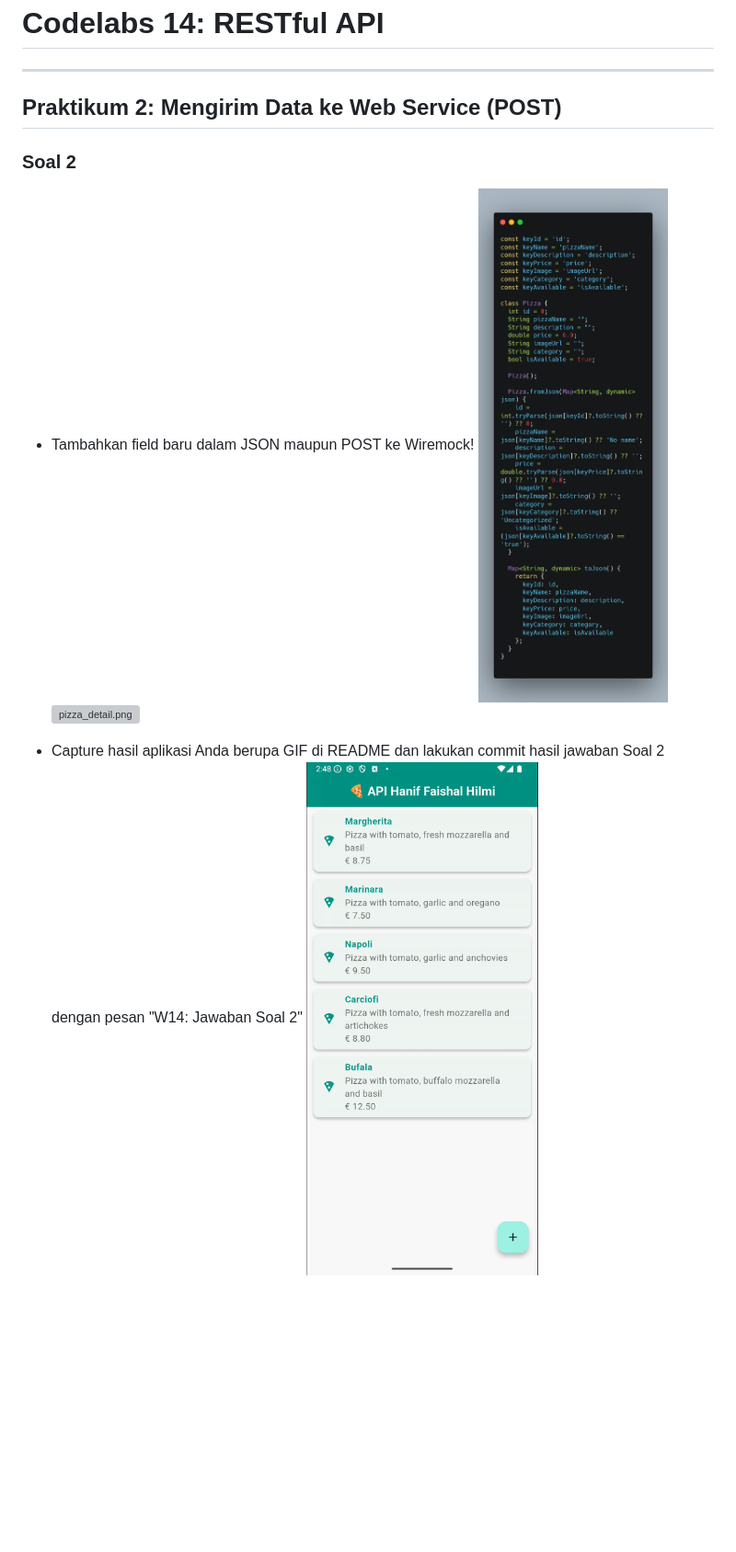
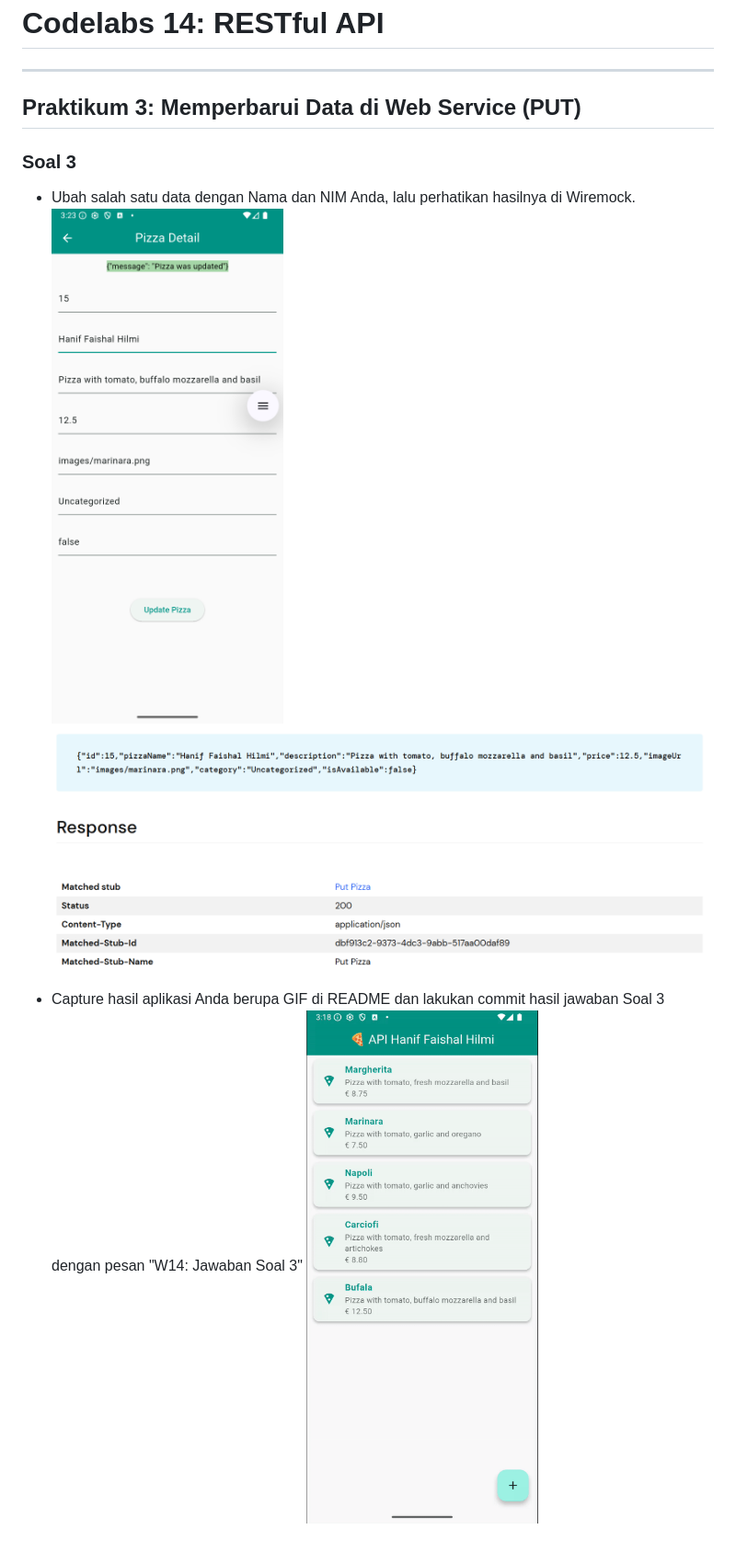
Before and after one commit to HanifFaishalH/store_data_hilmi, a Markdown page: README.md, the part around the change. Shown: that part at 92% size. Drawn GitHub-style; pictures changed too: assets/JS14/praktikum3/log_result.png (added), assets/JS14/praktikum3/p3_s3.png (added), assets/JS14/praktikum3/praktikum3.gif (added); blank space fills up the shorter version; grey boxes are pictures that could not be loaded.

Commit message:
W14: Jawaban soal 3

```diff
--- a/README.md
+++ b/README.md
@@ -7,13 +7,12 @@ Absen 15
 ---
 # Codelabs 14: RESTful API
 ---
-## Praktikum 2: Mengirim Data ke Web Service (POST)
+## Praktikum 3: Memperbarui Data di Web Service (PUT)
 
-### Soal 2
+### Soal 3
 
-- Tambahkan field baru dalam JSON maupun POST ke Wiremock!
-![pizza.png](assets/JS14/praktikum2/pizza.png)
-![pizza_detail.png](assets/JS14/praktikum2/pizza_detail.png)
-
-- Capture hasil aplikasi Anda berupa GIF di README dan lakukan commit hasil jawaban Soal 2 dengan pesan "W14: Jawaban Soal 2"
-![praktikum2.gif](assets/JS14/praktikum2/praktikum2.gif)
+- Ubah salah satu data dengan Nama dan NIM Anda, lalu perhatikan hasilnya di Wiremock.
+![p3_s3.png](assets/JS14/praktikum3/p3_s3.png)
+![log_result.png](assets/JS14/praktikum3/log_result.png)
+- Capture hasil aplikasi Anda berupa GIF di README dan lakukan commit hasil jawaban Soal 3 dengan pesan "W14: Jawaban Soal 3"
+![praktikum3.gif](assets/JS14/praktikum3/praktikum3.gif)
```
Also changed, not shown: 3 other files.
